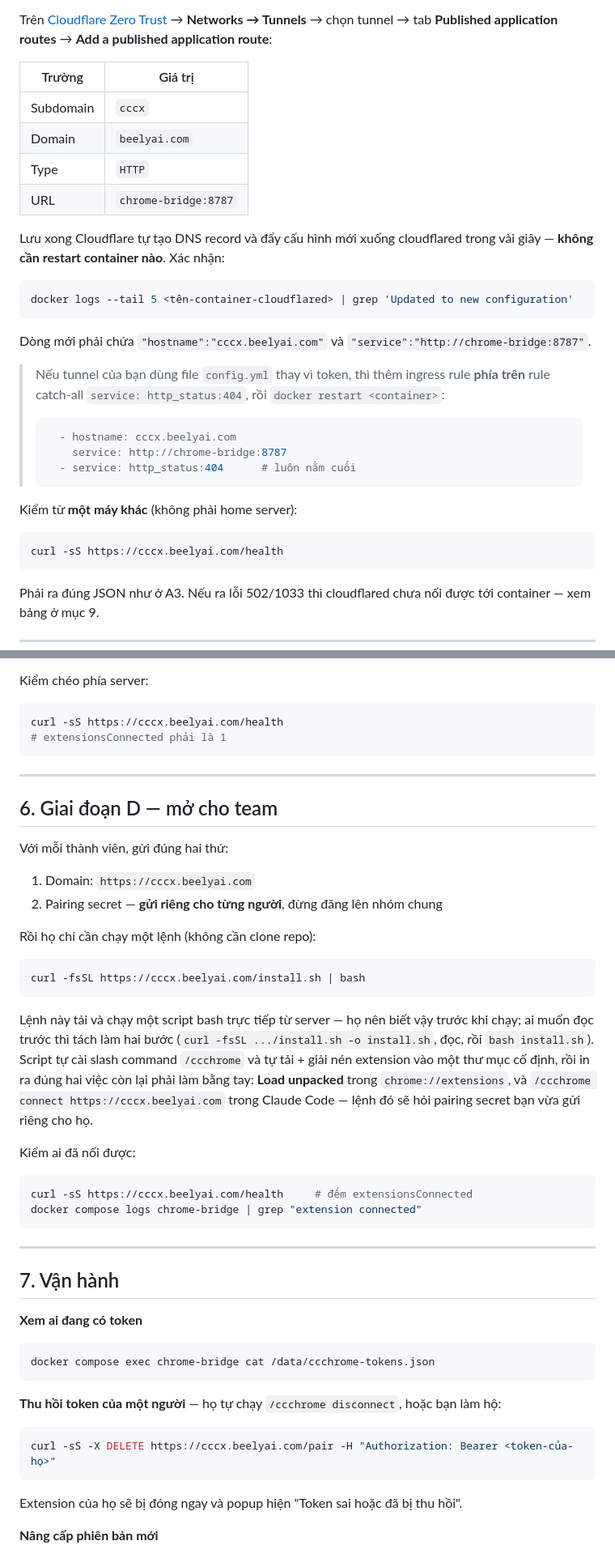
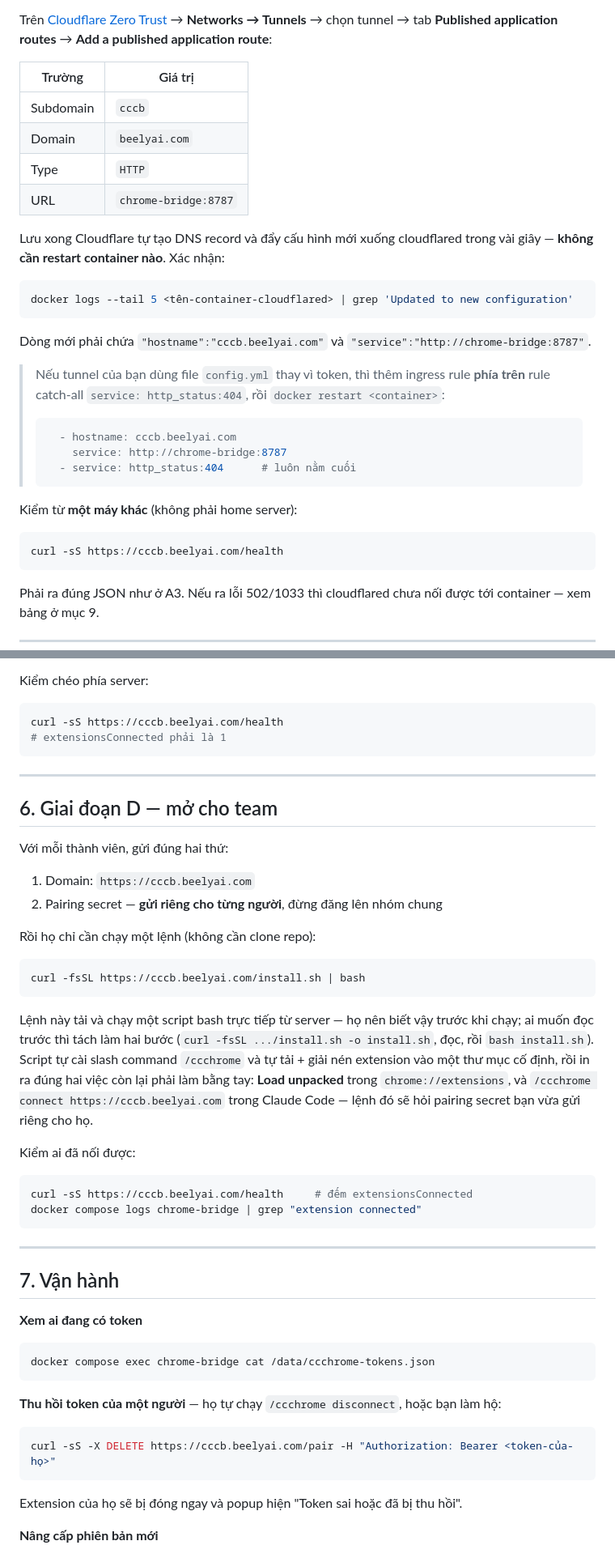
Before and after one commit to TranHuyQn/cc-chrome-extension, a Markdown page: docs/deploy-cloudflare-tunnel.md, 2 parts joined by grey strips. Shown at 81% size. Rendered like a GitHub page.

````diff
--- a/docs/deploy-cloudflare-tunnel.md
+++ b/docs/deploy-cloudflare-tunnel.md
@@ -160,7 +160,7 @@ Trên [Cloudflare Zero Trust](https://one.dash.cloudflare.com) → **Networks
 
 | Trường | Giá trị |
 |---|---|
-| Subdomain | `cccx` |
+| Subdomain | `cccb` |
 | Domain | `beelyai.com` |
 | Type | `HTTP` |
 | URL | `chrome-bridge:8787` |
@@ -171,11 +171,11 @@ Lưu xong Cloudflare tự tạo DNS record và đẩy cấu hình mới xuống
 docker logs --tail 5 <tên-container-cloudflared> | grep 'Updated to new configuration'
 ```
 
-Dòng mới phải chứa `"hostname":"cccx.beelyai.com"` và `"service":"http://chrome-bridge:8787"`.
+Dòng mới phải chứa `"hostname":"cccb.beelyai.com"` và `"service":"http://chrome-bridge:8787"`.
 
 > Nếu tunnel của bạn dùng file `config.yml` thay vì token, thì thêm ingress rule **phía trên** rule catch-all `service: http_status:404`, rồi `docker restart <container>`:
 > ```yaml
->   - hostname: cccx.beelyai.com
+>   - hostname: cccb.beelyai.com
 >     service: http://chrome-bridge:8787
 >   - service: http_status:404      # luôn nằm cuối
 > ```
@@ -183,7 +183,7 @@ Dòng mới phải chứa `"hostname":"cccx.beelyai.com"` và `"service":"http:/
 Kiểm từ **một máy khác** (không phải home server):
 
 ```bash
-curl -sS https://cccx.beelyai.com/health
+curl -sS https://cccb.beelyai.com/health
 ```
 
 Phải ra đúng JSON như ở A3. Nếu ra lỗi 502/1033 thì cloudflared chưa nối được tới container — xem bảng ở mục 9.
@@ -305,7 +305,7 @@ Dùng tool chrome: mở example.com, đọc tiêu đề trang, rồi chụp màn
 Kiểm chéo phía server:
 
 ```bash
-curl -sS https://cccx.beelyai.com/health
+curl -sS https://cccb.beelyai.com/health
 # extensionsConnected phải là 1
 ```
 
@@ -315,21 +315,21 @@ curl -sS https://cccx.beelyai.com/health
 
 Với mỗi thành viên, gửi đúng hai thứ:
 
-1. Domain: `https://cccx.beelyai.com`
+1. Domain: `https://cccb.beelyai.com`
 2. Pairing secret — **gửi riêng cho từng người**, đừng đăng lên nhóm chung
 
 Rồi họ chỉ cần chạy một lệnh (không cần clone repo):
 
 ```bash
-curl -fsSL https://cccx.beelyai.com/install.sh | bash
+curl -fsSL https://cccb.beelyai.com/install.sh | bash
 ```
 
-Lệnh này tải và chạy một script bash trực tiếp từ server — họ nên biết vậy trước khi chạy; ai muốn đọc trước thì tách làm hai bước (`curl -fsSL .../install.sh -o install.sh`, đọc, rồi `bash install.sh`). Script tự cài slash command `/ccchrome` và tự tải + giải nén extension vào một thư mục cố định, rồi in ra đúng hai việc còn lại phải làm bằng tay: **Load unpacked** trong `chrome://extensions`, và `/ccchrome connect https://cccx.beelyai.com` trong Claude Code — lệnh đó sẽ hỏi pairing secret bạn vừa gửi riêng cho họ.
+Lệnh này tải và chạy một script bash trực tiếp từ server — họ nên biết vậy trước khi chạy; ai muốn đọc trước thì tách làm hai bước (`curl -fsSL .../install.sh -o install.sh`, đọc, rồi `bash install.sh`). Script tự cài slash command `/ccchrome` và tự tải + giải nén extension vào một thư mục cố định, rồi in ra đúng hai việc còn lại phải làm bằng tay: **Load unpacked** trong `chrome://extensions`, và `/ccchrome connect https://cccb.beelyai.com` trong Claude Code — lệnh đó sẽ hỏi pairing secret bạn vừa gửi riêng cho họ.
 
 Kiểm ai đã nối được:
 
 ```bash
-curl -sS https://cccx.beelyai.com/health     # đếm extensionsConnected
+curl -sS https://cccb.beelyai.com/health     # đếm extensionsConnected
 docker compose logs chrome-bridge | grep "extension connected"
 ```
 
@@ -346,7 +346,7 @@ docker compose exec chrome-bridge cat /data/ccchrome-tokens.json
 **Thu hồi token của một người** — họ tự chạy `/ccchrome disconnect`, hoặc bạn làm hộ:
 
 ```bash
-curl -sS -X DELETE https://cccx.beelyai.com/pair -H "Authorization: Bearer <token-của-họ>"
+curl -sS -X DELETE https://cccb.beelyai.com/pair -H "Authorization: Bearer <token-của-họ>"
 ```
 
 Extension của họ sẽ bị đóng ngay và popup hiện "Token sai hoặc đã bị thu hồi".
````
Also changed, not shown: other parts of docs/deploy-cloudflare-tunnel.md (+8 -8 lines).
